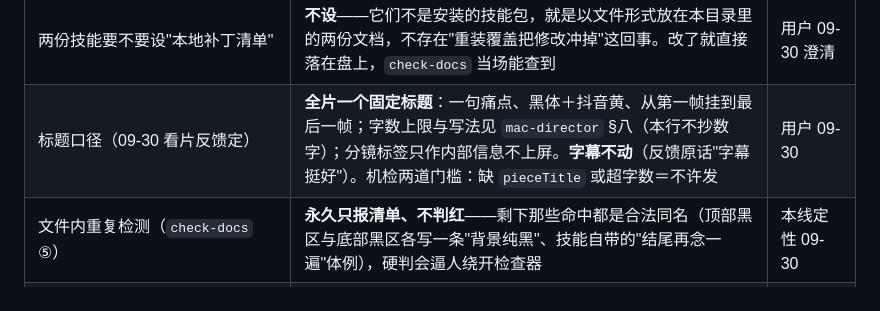
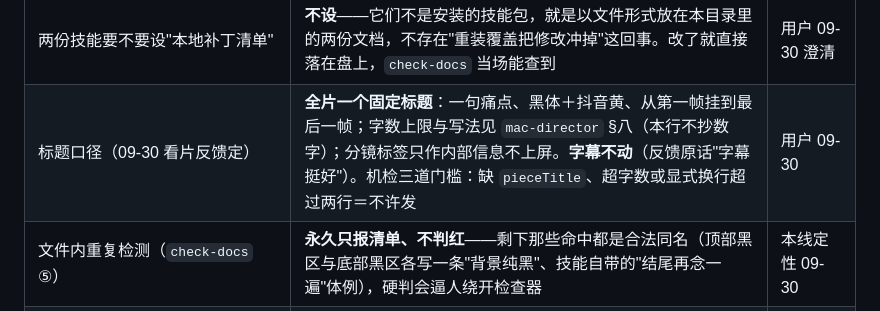
Before and after one commit to Forget-lang/quandao-studio, a Markdown page: 缺陷账.md, the part around the change. GitHub-like rendering.

```diff
--- a/缺陷账.md
+++ b/缺陷账.md
@@ -27,7 +27,7 @@
 | **首片「20260930-异业合作-宠物店咖啡」的三处越线**（镜4 口播与字幕说「微信」／f4-2 演示了手机对准码的扫码动作／缺画面验收记录，外加发布文案里一个「最高」） | **不回改**——「已经发布过了，这个片子不需要再去修改他了」。`check-piece.mjs` 对它永久返回非 0，这是**该片的档案状态，不是待修项**，别再拿它当闸门失败去追 | 用户 09-30 |
 | 与 promotion 的关系 | **运行时不读它的文档与数据**：功能真值、红线词表各自一份，同步＝人跑 `sync-redlines.mjs` 看差集再决定，不自动跟。**唯一例外**：语音合成仍优先读 `promotion/.env` 的密钥与品牌音色（本线 `.env` 兜底）——「两份 .env 各保持一份，这事不用再动」，但**改音色要两边都说一声** | 用户 09-30 |
 | 两份技能要不要设"本地补丁清单" | **不设**——它们不是安装的技能包，就是以文件形式放在本目录里的两份文档，不存在"重装覆盖把修改冲掉"这回事。改了就直接落在盘上，`check-docs` 当场能查到 | 用户 09-30 澄清 |
-| 标题口径（09-30 看片反馈定） | **全片一个固定标题**：一句痛点、黑体＋抖音黄、从第一帧挂到最后一帧；字数上限与写法见 `mac-director` §八（本行不抄数字）；分镜标签只作内部信息不上屏。**字幕不动**（反馈原话"字幕挺好"）。机检两道门槛：缺 `pieceTitle` 或超字数＝不许发 | 用户 09-30 |
+| 标题口径（09-30 看片反馈定） | **全片一个固定标题**：一句痛点、黑体＋抖音黄、从第一帧挂到最后一帧；字数上限与写法见 `mac-director` §八（本行不抄数字）；分镜标签只作内部信息不上屏。**字幕不动**（反馈原话"字幕挺好"）。机检三道门槛：缺 `pieceTitle`、超字数或显式换行超过两行＝不许发 | 用户 09-30 |
 | 文件内重复检测（`check-docs` ⑤） | **永久只报清单、不判红**——剩下那些命中都是合法同名（顶部黑区与底部黑区各写一条"背景纯黑"、技能自带的"结尾再念一遍"体例），硬判会逼人绕开检查器 | 本线定性 09-30 |
 | 画面禁项能否机检 | **不能，永久人判**。「有没有演扫码动作」词面扫不出来；`check-piece.mjs` 的 ④ 只能按触发词把可疑图挑出来派单，别把它当成已经判过 | 本线定性 |
 
```
Also changed, not shown: AGENTS.md (+1 -1 lines).
